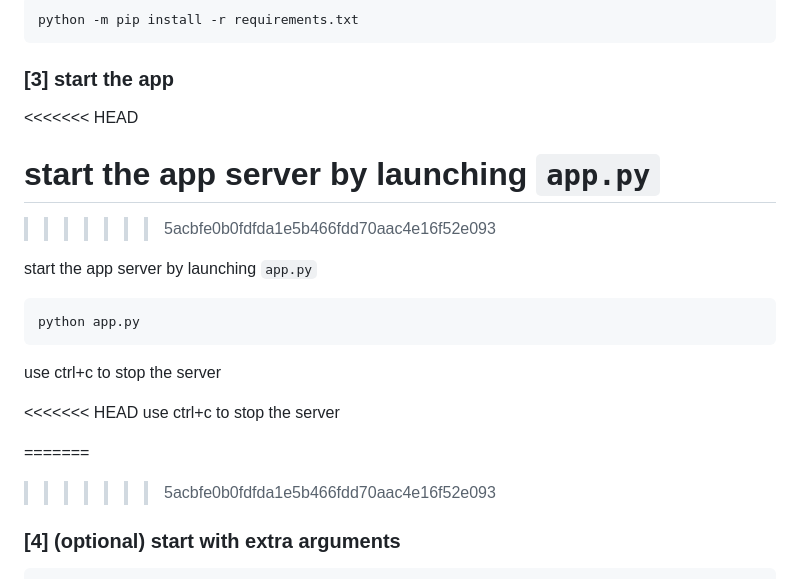
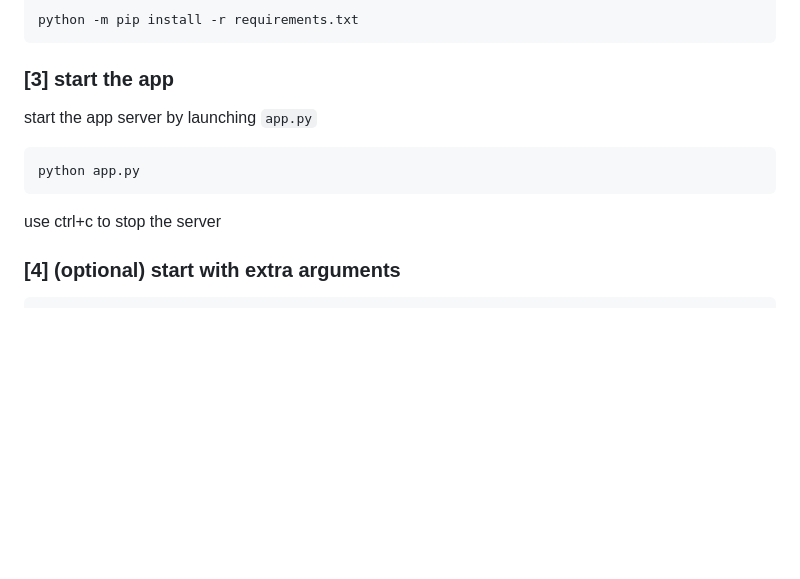
Before and after one commit to NelsonSharma/topics, a Markdown page: README.md, the part around the change. Drawn GitHub-style; blank space fills up the shorter version.

````diff
--- a/README.md
+++ b/README.md
@@ -33,23 +33,15 @@ python -m pip install -r requirements.txt
 ```
 
 ### [3] start the app
-<<<<<<< HEAD
 
 start the app server by launching `app.py`
-=======
->>>>>>> 5acbfe0b0fdfda1e5b466fdd70aac4e16f52e093
 
-start the app server by launching `app.py`
 ```bash
 python app.py
 ```
+
 use ctrl+c to stop the server
 
-<<<<<<< HEAD
-use ctrl+c to stop the server
-
-=======
->>>>>>> 5acbfe0b0fdfda1e5b466fdd70aac4e16f52e093
 ### [4] (optional) start with extra arguments
 
 ```cmd
````
